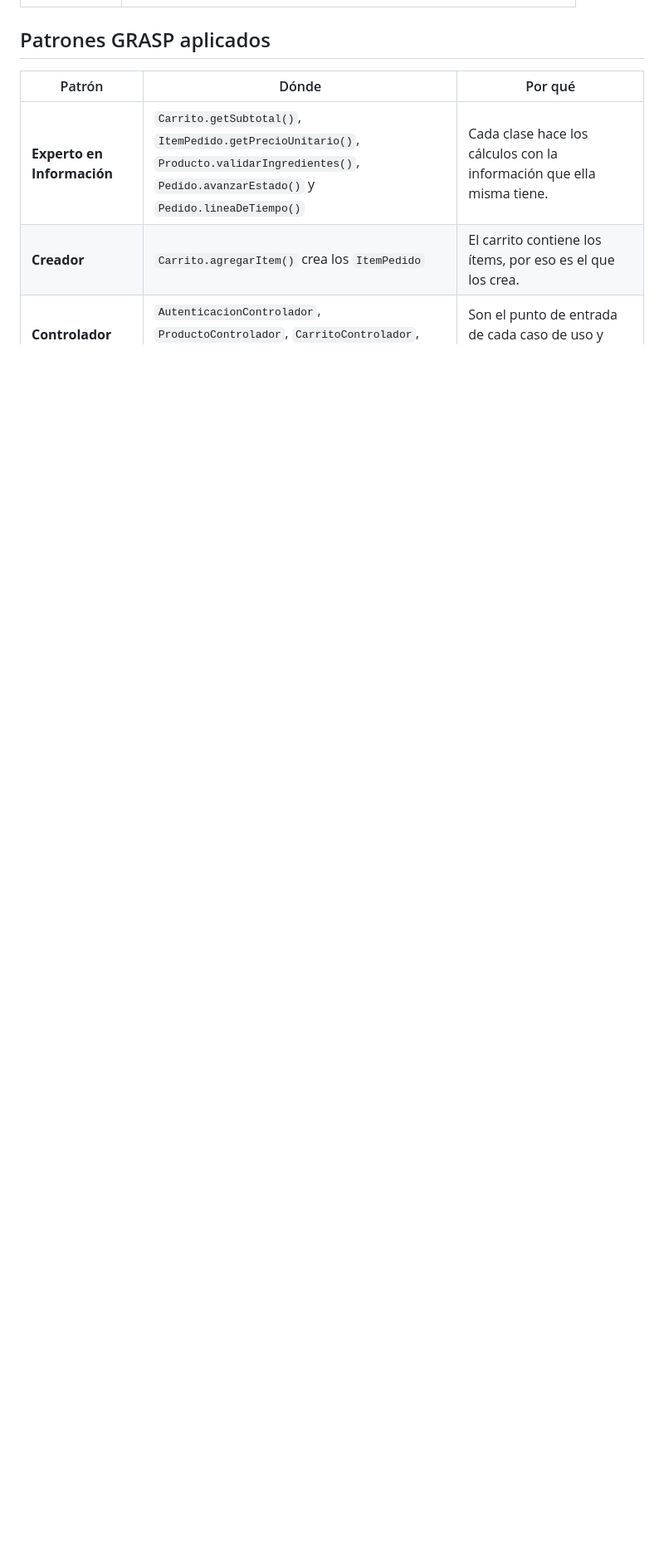
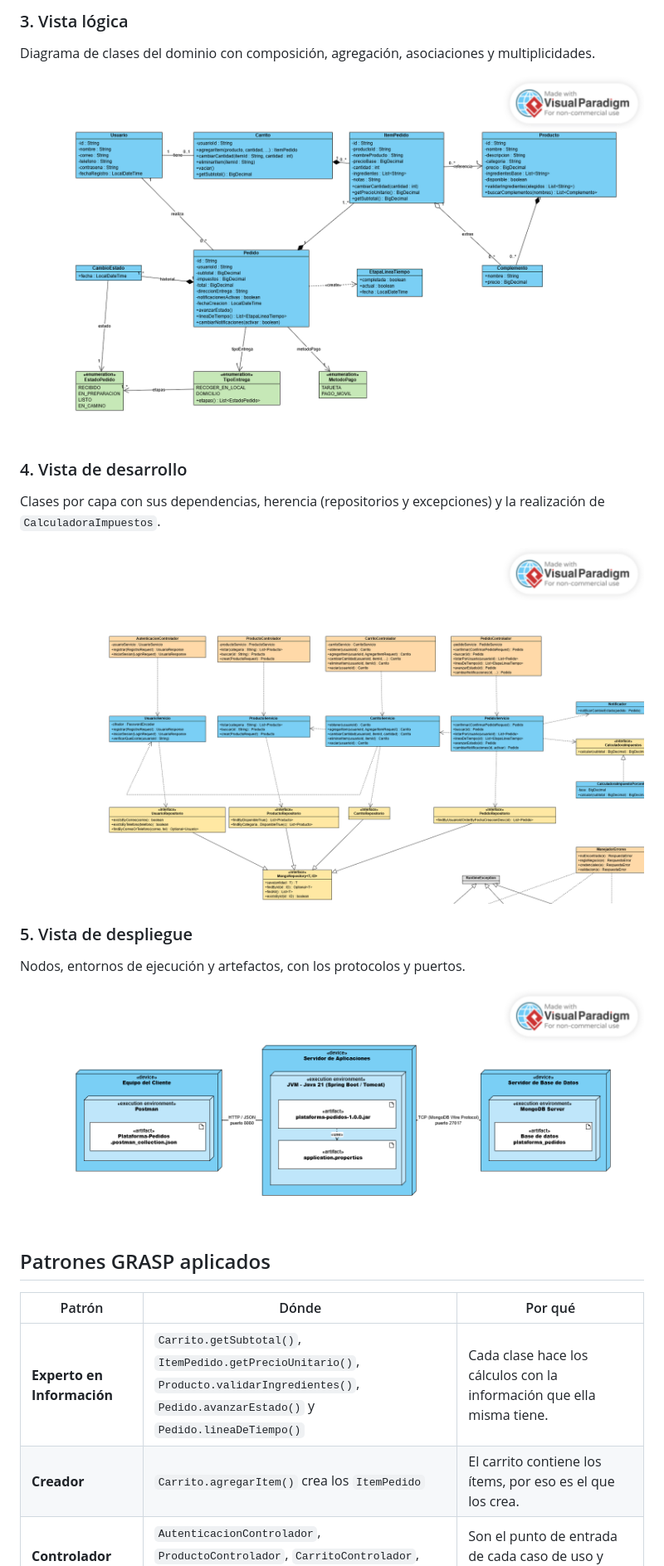
Before and after one commit to ValentinaArt0-0/Plataforma-Pedidos, a Markdown page: README.md, the part around one of its changes. Shown at 83% size. Rendered like a GitHub page; pictures changed too: docs/diagramas/03-vista-logica.png (added), docs/diagramas/04-vista-desarrollo.png (added), docs/diagramas/05-vista-despliegue.png (added); blank space fills up the shorter version.

Commit message:
Agregar diagramas de arquitectura (5 vistas)
Vistas de contexto, funcional, lógica, desarrollo y despliegue hechas en Visual Paradigm, enlazadas desde el README.

```diff
--- a/README.md
+++ b/README.md
@@ -42,3 +57,17 @@ Postman ──► controlador ──► servicio ──► repositorio ──►
+### 3. Vista lógica
+Diagrama de clases del dominio con composición, agregación, asociaciones y multiplicidades.
+
+![Vista lógica](docs/diagramas/03-vista-logica.png)
+
+### 4. Vista de desarrollo
+Clases por capa con sus dependencias, herencia (repositorios y excepciones) y la realización de `CalculadoraImpuestos`.
+
+![Vista de desarrollo](docs/diagramas/04-vista-desarrollo.png)
+
+### 5. Vista de despliegue
+Nodos, entornos de ejecución y artefactos, con los protocolos y puertos.
+
+![Vista de despliegue](docs/diagramas/05-vista-despliegue.png)
 
 ## Patrones GRASP aplicados
 
```
Also changed, not shown: other parts of README.md (+15 -0 lines), docs/diagramas/01-vista-contexto.png (added), docs/diagramas/02-vista-funcional.png (added).
